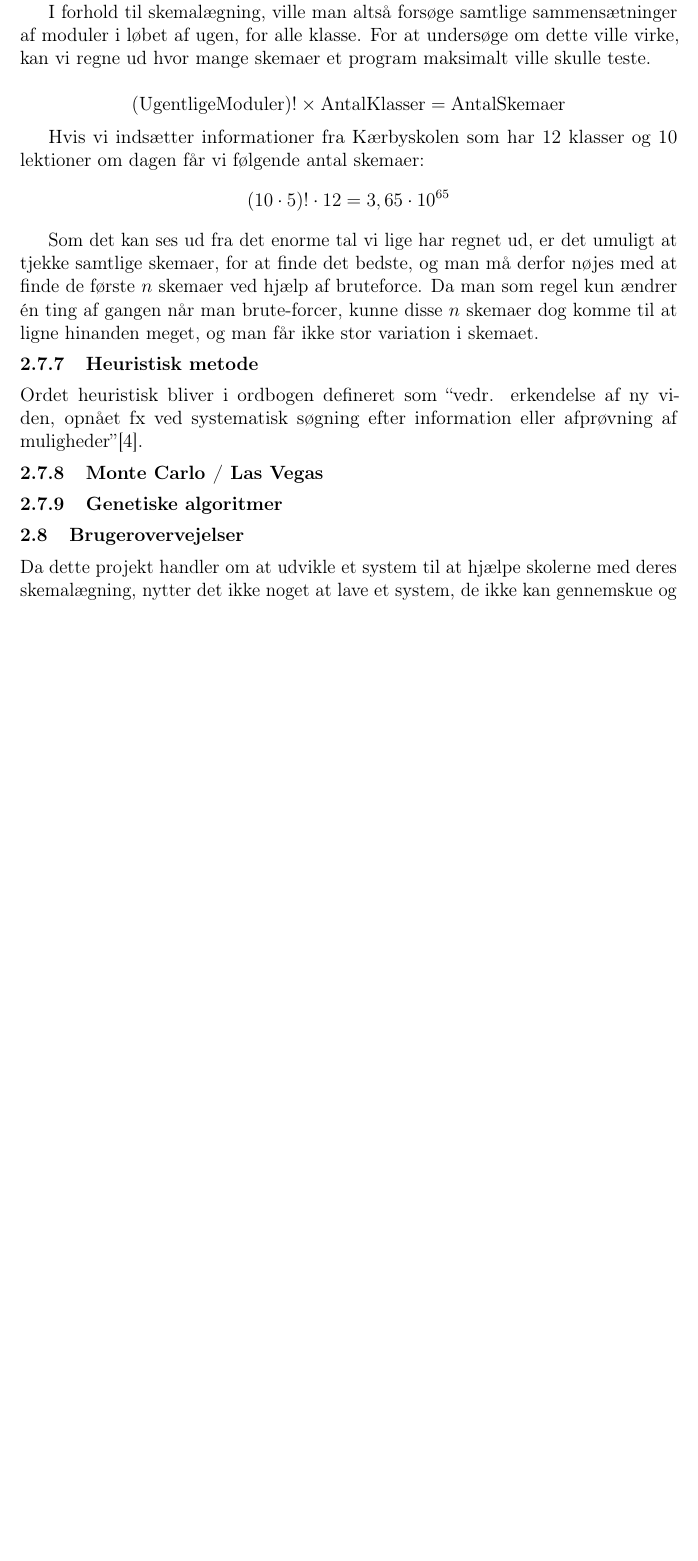
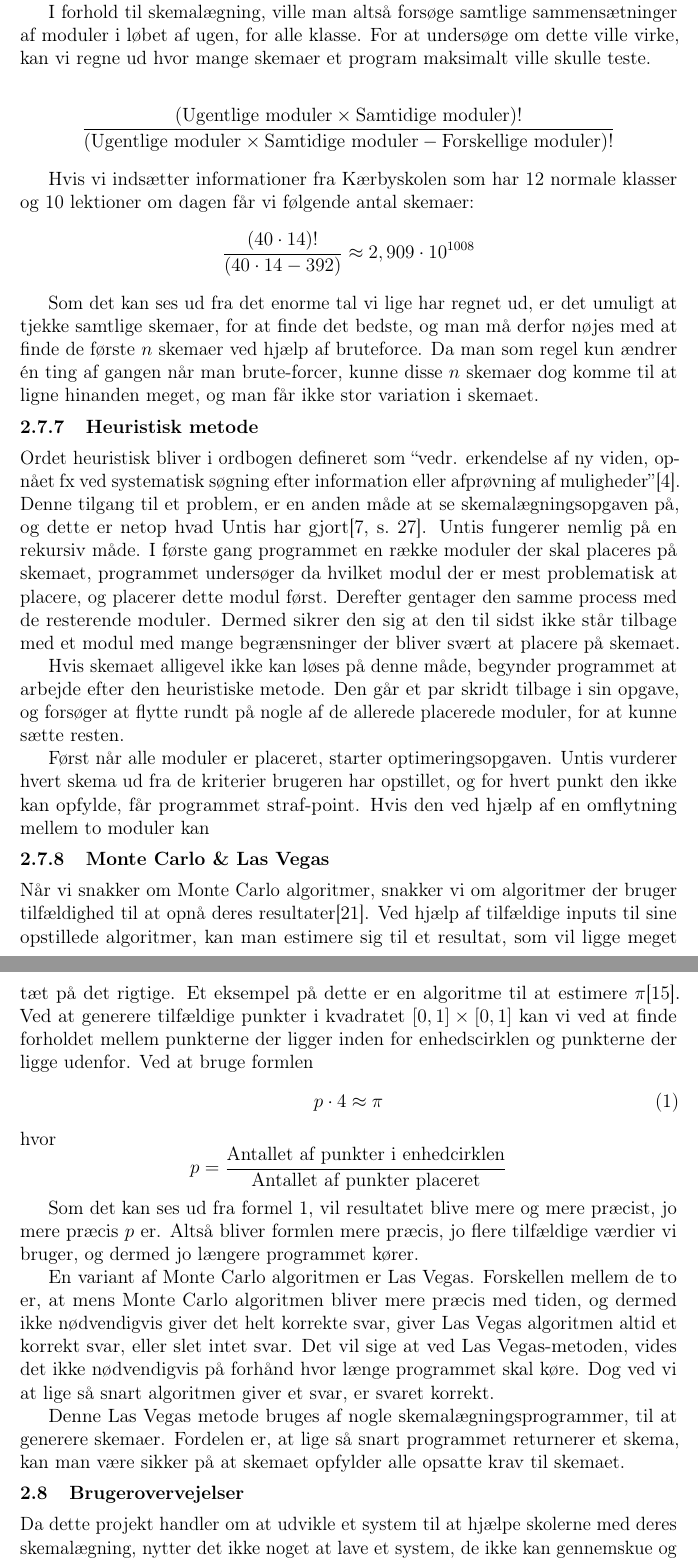
Before and after one commit to FoXsTeRDOTA/P1-AAU, a LaTeX document (Rapport/p1.tex, which reads Rapport/problemanalyse/algoritmer.tex): part of page 15 of 30 before the commit and two parts of pages 15 and 16 of 32 after it, the two joined at a grey line, cut so that both start at the same text, the shorter picture padded with empty space. Compiled offline with pdfLaTeX; a missing bibliography style is replaced by a similar one.

Commit message:
Algoritmer og løsningsstrategi

```diff
--- a/Rapport/problemanalyse/algoritmer.tex
+++ b/Rapport/problemanalyse/algoritmer.tex
@@ -3,17 +3,31 @@ Vi vil nu undersøge nogle af de teknologier, som et program kunne benytte sig a
 
 I forhold til skemalægning, ville man altså forsøge samtlige sammensætninger af moduler i løbet af ugen, for alle klasse. For at undersøge om dette ville virke, kan vi regne ud hvor mange skemaer et program maksimalt ville skulle teste.
 
-$$ (\text{UgentligeModuler})! \times \text{AntalKlasser} = \text{AntalSkemaer}$$
+$$ \frac{(\text{Ugentlige moduler} \times \text{Samtidige moduler})!}{(\text{Ugentlige moduler} \times \text{Samtidige moduler} - \text{Forskellige moduler})!} $$
 
-Hvis vi indsætter informationer fra Kærbyskolen som har 12 klasser og 10 lektioner om dagen får vi følgende antal skemaer:
-$$ (10\cdot 5)! \cdot 12 = 3,65\cdot 10^{65} $$
+Hvis vi indsætter informationer fra Kærbyskolen som har 12 normale klasser og 10 lektioner om dagen får vi følgende antal skemaer:
+$$ \frac{(40 \cdot 14)!}{(40 \cdot 14 - 392)} \approx 2,909\cdot 10^{1008} $$
 
 Som det kan ses ud fra det enorme tal vi lige har regnet ud, er det umuligt at tjekke samtlige skemaer, for at finde det bedste, og man må derfor nøjes med at finde de første $n$ skemaer ved hjælp af bruteforce. Da man som regel kun ændrer \'en ting af gangen når man brute-forcer, kunne disse $n$ skemaer dog komme til at ligne hinanden meget, og man får ikke stor variation i skemaet.
 
 \subsubsection{Heuristisk metode}
-Ordet heuristisk bliver i ordbogen defineret som ``vedr. erkendelse af ny viden, opnået fx ved systematisk søgning efter information eller afprøvning af muligheder''\cite{Ordnet}.
+Ordet heuristisk bliver i ordbogen defineret som ``vedr. erkendelse af ny viden, opnået fx ved systematisk søgning efter information eller afprøvning af muligheder''\cite{Ordnet}. Denne tilgang til et problem, er en anden måde at se skemalægningsopgaven på, og dette er netop hvad Untis har gjort\cite[s.~27]{UntisBeskrivelse}. Untis fungerer nemlig på en rekursiv måde. I første gang programmet en række moduler der skal placeres på skemaet, programmet undersøger da hvilket modul der er mest problematisk at placere, og placerer dette modul først. Derefter gentager den samme process med de resterende moduler. Dermed sikrer den sig at den til sidst ikke står tilbage med et modul med mange begrænsninger der bliver svært at placere på skemaet.
 
-\subsubsection{Monte Carlo / Las Vegas}
+Hvis skemaet alligevel ikke kan løses på denne måde, begynder programmet at arbejde efter den heuristiske metode. Den går et par skridt tilbage i sin opgave, og forsøger at flytte rundt på nogle af de allerede placerede moduler, for at kunne sætte resten.
 
+Først når alle moduler er placeret, starter optimeringsopgaven. Untis vurderer hvert skema ud fra de kriterier brugeren har opstillet, og for hvert punkt den ikke kan opfylde, får programmet straf-point. Hvis den ved hjælp af en omflytning mellem to moduler kan
 
-\subsubsection{Genetiske algoritmer}
+\subsubsection{Monte Carlo \& Las Vegas}
+Når vi snakker om Monte Carlo algoritmer, snakker vi om algoritmer der bruger tilfældighed til at opnå deres resultater\cite{mcbook}. Ved hjælp af tilfældige inputs til sine opstillede algoritmer, kan man estimere sig til et resultat, som vil ligge meget tæt på det rigtige. Et eksempel på dette er en algoritme til at estimere $\pi$\cite{MontePi}. Ved at generere tilfældige punkter i kvadratet $[0,1] \times [0,1]$ kan vi ved at finde forholdet mellem punkterne der ligger inden for enhedscirklen og punkterne der ligge udenfor. Ved at bruge formlen
+\begin{equation}
+	\label{piApprox}
+	p \cdot 4 \approx \pi
+\end{equation}
+hvor
+$$p = \frac{\text{Antallet af punkter i enhedcirklen}}{\text{Antallet af punkter placeret}}$$
+
+Som det kan ses ud fra formel \ref{piApprox}, vil resultatet blive mere og mere præcist, jo mere præcis $p$ er. Altså bliver formlen mere præcis, jo flere tilfældige værdier vi bruger, og dermed jo længere programmet kører.
+
+En variant af Monte Carlo algoritmen er Las Vegas. Forskellen mellem de to er, at mens Monte Carlo algoritmen bliver mere præcis med tiden, og dermed ikke nødvendigvis giver det helt korrekte svar, giver Las Vegas algoritmen altid et korrekt svar, eller slet intet svar. Det vil sige at ved Las Vegas-metoden, vides det ikke nødvendigvis på forhånd hvor længe programmet skal køre. Dog ved vi at lige så snart algoritmen giver et svar, er svaret korrekt.
+
+Denne Las Vegas metode bruges af nogle skemalægningsprogrammer, til at generere skemaer. Fordelen er, at lige så snart programmet returnerer et skema, kan man være sikker på at skemaet opfylder alle opsatte krav til skemaet.
```
Also changed, not shown: Rapport/p1.tex (+2 -0 lines), Rapport/problemloesning/loesningsstrategi.tex (added, +2 -0 lines), Rapport/sources.bib (+13 -0 lines), 1 other file.
